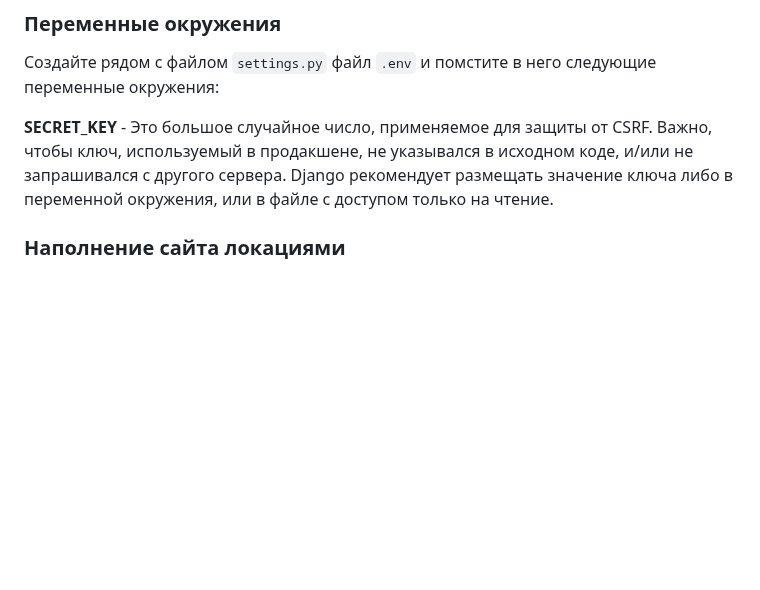
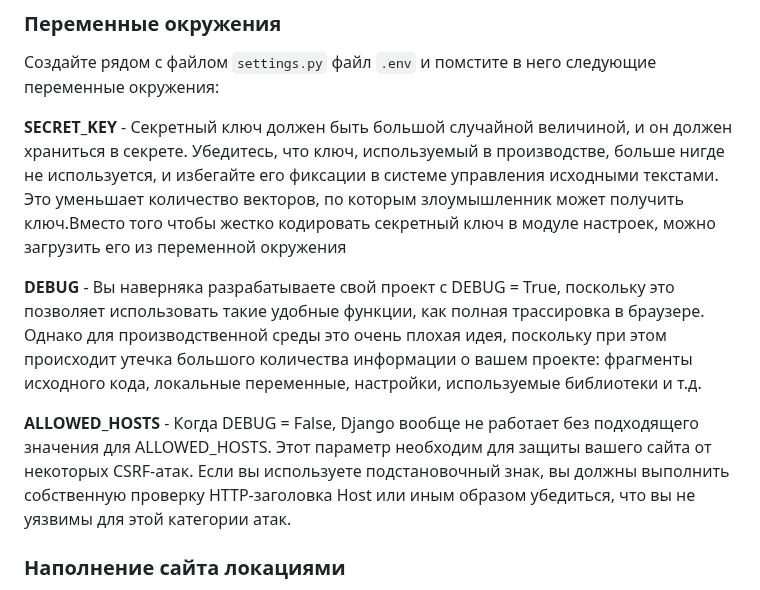
Before and after one commit to owwwl666/where_to_go, a Markdown page: README.md, the part around the change. Rendered like a GitHub page; blank space fills up the shorter version.

```diff
--- a/README.md
+++ b/README.md
@@ -23,7 +23,11 @@ pip install -r requirements.txt
 ### Переменные окружения
 Создайте рядом с файлом `settings.py` файл `.env` и помстите в него следующие переменные окружения:
 
-**SECRET_KEY** - Это большое случайное число, применяемое для защиты от CSRF. Важно, чтобы ключ, используемый в продакшене, не указывался в исходном коде, и/или не запрашивался с другого сервера. Django рекомендует размещать значение ключа либо в переменной окружения, или в файле с доступом только на чтение.
+**SECRET_KEY** - Секретный ключ должен быть большой случайной величиной, и он должен храниться в секрете. Убедитесь, что ключ, используемый в производстве, больше нигде не используется, и избегайте его фиксации в системе управления исходными текстами. Это уменьшает количество векторов, по которым злоумышленник может получить ключ.Вместо того чтобы жестко кодировать секретный ключ в модуле настроек, можно загрузить его из переменной окружения
+
+**DEBUG** - Вы наверняка разрабатываете свой проект с DEBUG = True, поскольку это позволяет использовать такие удобные функции, как полная трассировка в браузере. Однако для производственной среды это очень плохая идея, поскольку при этом происходит утечка большого количества информации о вашем проекте: фрагменты исходного кода, локальные переменные, настройки, используемые библиотеки и т.д.
+
+**ALLOWED_HOSTS** - Когда DEBUG = False, Django вообще не работает без подходящего значения для ALLOWED_HOSTS. Этот параметр необходим для защиты вашего сайта от некоторых CSRF-атак. Если вы используете подстановочный знак, вы должны выполнить собственную проверку HTTP-заголовка Host или иным образом убедиться, что вы не уязвимы для этой категории атак.
 
 ### Наполнение сайта локациями
 Сайт принимает на вход JSON файл со всеми необходимыми данными о каждой из локаций, который выглядит следующим образом:
```
